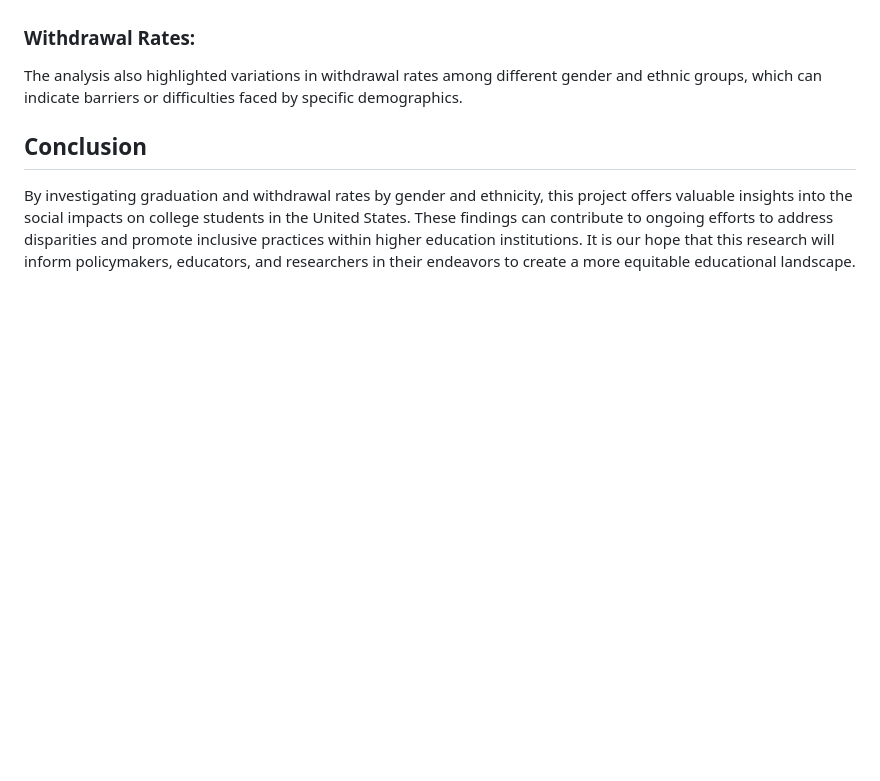
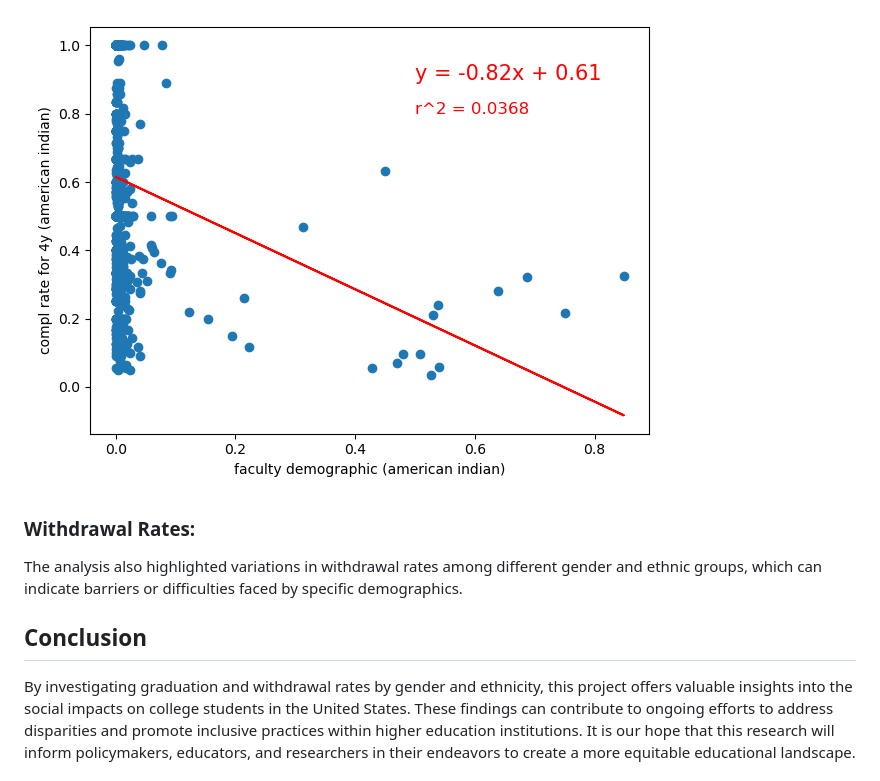
Before and after one commit to beccasolomon22/Student-Social-Analysis, a Markdown page: README.md, the part around the change printed below. Rendered like a GitHub page; blank space fills up the shorter version.

```diff
--- a/README.md
+++ b/README.md
@@ -47,3 +61,4 @@ We found variations in graduation rates across different gender and ethnic group
+![stu_fac_ai](https://github.com/beccasolomon22/Student-Social-Analysis/blob/main/images/stud_fac_ai.png)
 
 ### Withdrawal Rates:
 The analysis also highlighted variations in withdrawal rates among different gender and ethnic groups, which can indicate barriers or difficulties faced by specific demographics.
```
Also changed, not shown: other parts of README.md (+15 -0 lines).
